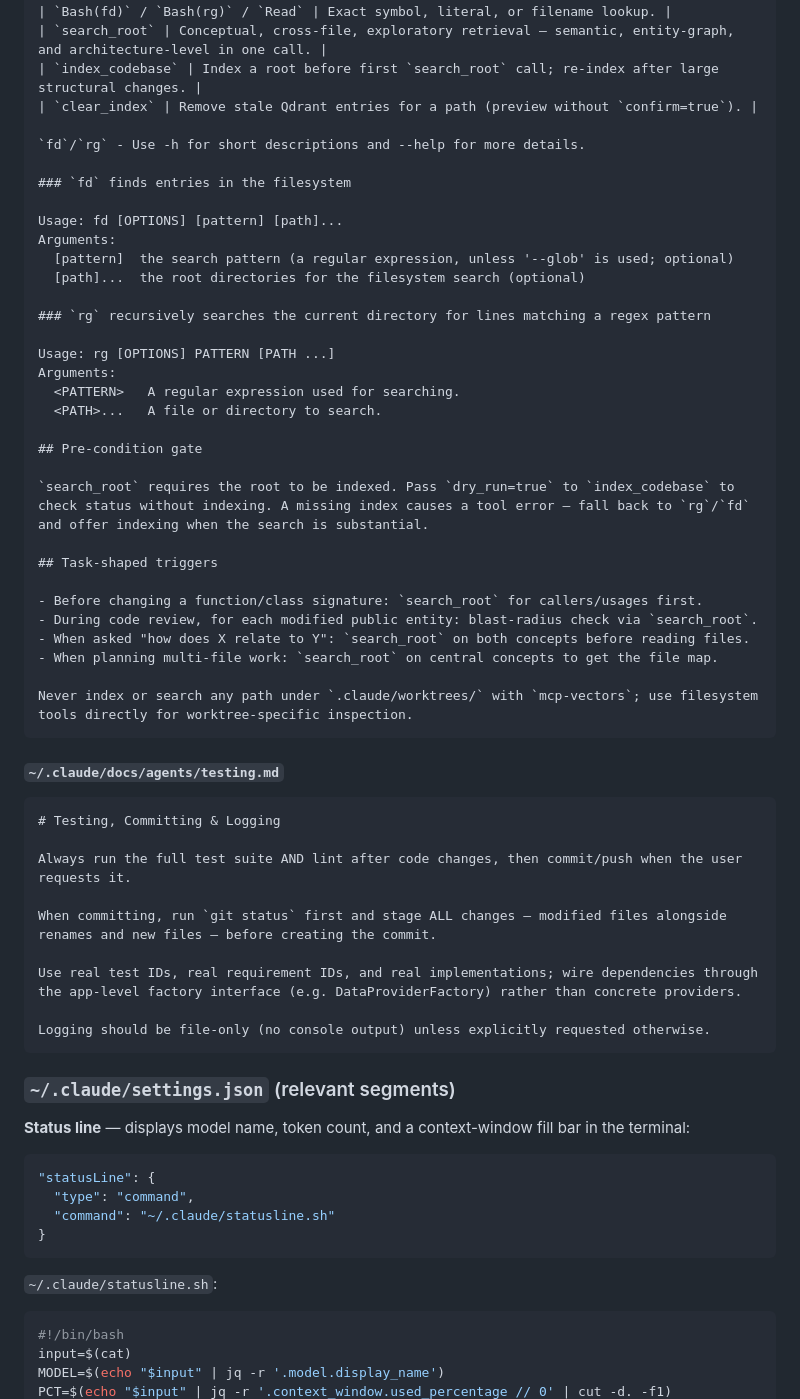
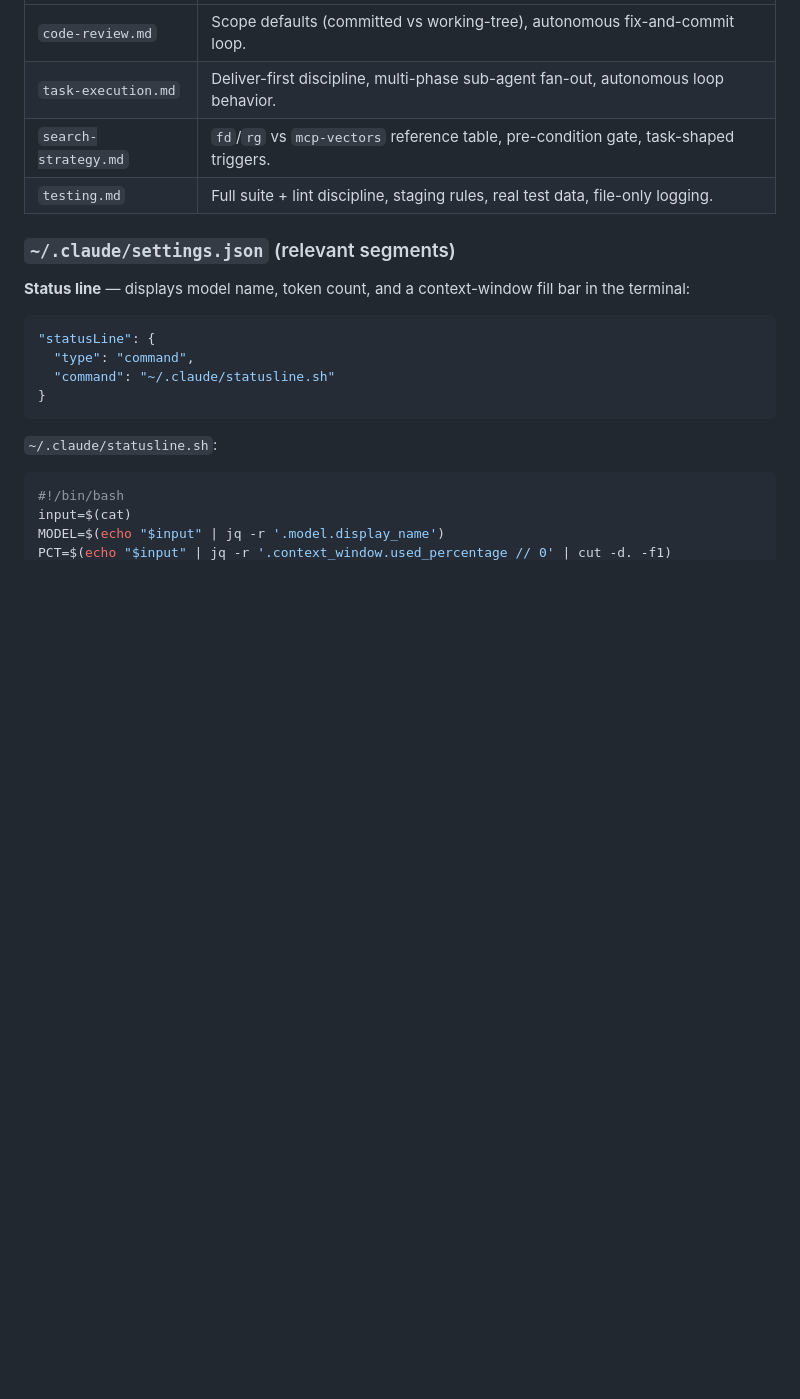
Before and after one commit to nj4x/skills-dev, a Markdown page: README.md, the part around one of its changes. GitHub-like rendering; blank space fills up the shorter version.

````diff
--- a/README.md
+++ b/README.md
@@ -141,52 +92,8 @@ When the user requests an autonomous loop (debug, fix-and-verify, requirements-t
 |---|---|
-| `Bash(fd)` / `Bash(rg)` / `Read` | Exact symbol, literal, or filename lookup. |
-| `search_root` | Conceptual, cross-file, exploratory retrieval — semantic, entity-graph, and architecture-level in one call. |
-| `index_codebase` | Index a root before first `search_root` call; re-index after large structural changes. |
-| `clear_index` | Remove stale Qdrant entries for a path (preview without `confirm=true`). |
-
-`fd`/`rg` - Use -h for short descriptions and --help for more details.
-
-### `fd` finds entries in the filesystem
-
-Usage: fd [OPTIONS] [pattern] [path]...
-Arguments:
-  [pattern]  the search pattern (a regular expression, unless '--glob' is used; optional)
-  [path]...  the root directories for the filesystem search (optional)
-
-### `rg` recursively searches the current directory for lines matching a regex pattern
-
-Usage: rg [OPTIONS] PATTERN [PATH ...]
-Arguments:
-  <PATTERN>   A regular expression used for searching.
-  <PATH>...   A file or directory to search.
-
-## Pre-condition gate
-
-`search_root` requires the root to be indexed. Pass `dry_run=true` to `index_codebase` to check status without indexing. A missing index causes a tool error — fall back to `rg`/`fd` and offer indexing when the search is substantial.
-
-## Task-shaped triggers
-
-- Before changing a function/class signature: `search_root` for callers/usages first.
-- During code review, for each modified public entity: blast-radius check via `search_root`.
-- When asked "how does X relate to Y": `search_root` on both concepts before reading files.
-- When planning multi-file work: `search_root` on central concepts to get the file map.
-
-Never index or search any path under `.claude/worktrees/` with `mcp-vectors`; use filesystem tools directly for worktree-specific inspection.
-```
-
-#### `~/.claude/docs/agents/testing.md`
-
-```markdown
-# Testing, Committing & Logging
-
-Always run the full test suite AND lint after code changes, then commit/push when the user requests it.
-
-When committing, run `git status` first and stage ALL changes — modified files alongside renames and new files — before creating the commit.
-
-Use real test IDs, real requirement IDs, and real implementations; wire dependencies through the app-level factory interface (e.g. DataProviderFactory) rather than concrete providers.
-
-Logging should be file-only (no console output) unless explicitly requested otherwise.
-```
+| `code-review.md` | Scope defaults (committed vs working-tree), autonomous fix-and-commit loop. |
+| `task-execution.md` | Deliver-first discipline, multi-phase sub-agent fan-out, autonomous loop behavior. |
+| `search-strategy.md` | `fd`/`rg` vs `mcp-vectors` reference table, pre-condition gate, task-shaped triggers. |
+| `testing.md` | Full suite + lint discipline, staging rules, real test data, file-only logging. |
 
 ### `~/.claude/settings.json` (relevant segments)
 
````
Also changed, not shown: other parts of README.md (+7 -56 lines).
